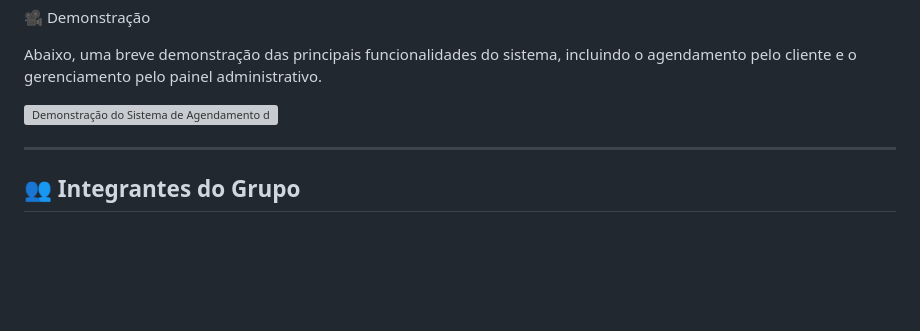
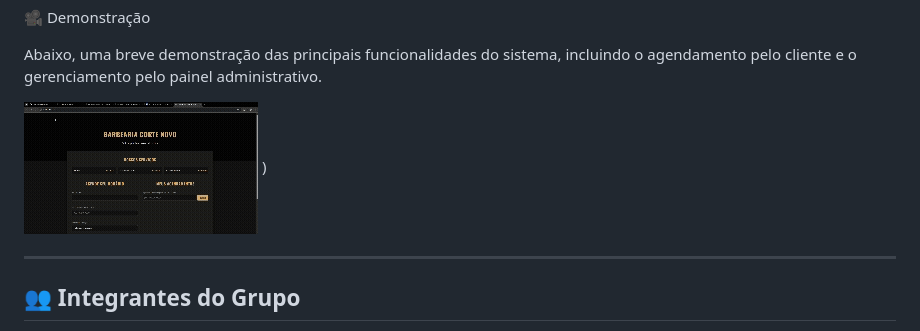
Before and after one commit to Bernardo-03P/Barbearia-Back, a Markdown page: README.md, the part around the change. Rendered like a GitHub page; blank space fills up the shorter version; grey boxes are pictures that could not be loaded.

Commit message:
Fix image link in README for demo section

```diff
--- a/README.md
+++ b/README.md
@@ -97,7 +97,7 @@ Siga os passos abaixo para rodar o projeto em sua máquina.
 
 Abaixo, uma breve demonstração das principais funcionalidades do sistema, incluindo o agendamento pelo cliente e o gerenciamento pelo painel administrativo.
 
-![Demonstração do Sistema de Agendamento da Barbearia](assets/![gifBarbearia](https://github.com/user-attachments/assets/06eb39d7-bc74-4566-8d41-8ca540a9d20b)
+![Demonstração do Sistema de Agendamento da Barbearia](assets/gifBarbearia.gif)
 )
 
 ---
```
